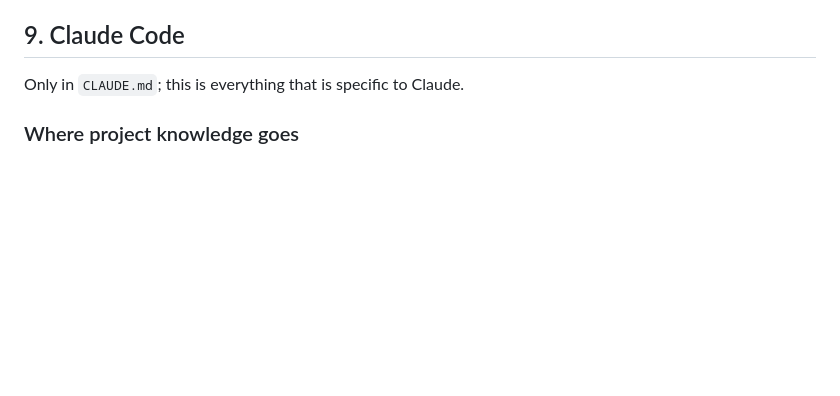
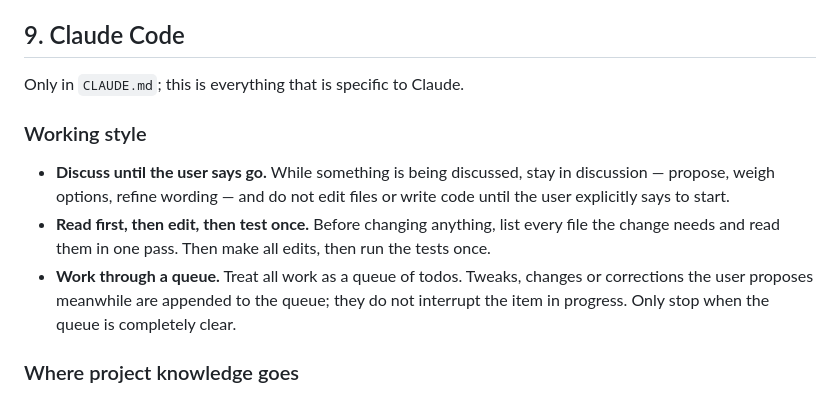
Before and after one commit to SoundPilotProject/SoundPilot.App, a Markdown page: CLAUDE.md, the part around the change. GitHub-like rendering; blank space fills up the shorter version.

Commit message:
Add the working style rules to CLAUDE.md
Three rules for working with Claude in this repo, in §9: discuss until
the user says go, read all needed files before editing and test once,
and queue the user's corrections instead of interrupting the current
work.

Co-Authored-By: Claude Opus 5.5 <noreply@anthropic.com>

```diff
--- a/CLAUDE.md
+++ b/CLAUDE.md
@@ -9,6 +9,19 @@ lives in `docs/PROJECT_CONTEXT.md` and is imported here:
 ## 9. Claude Code
 
 Only in `CLAUDE.md`; this is everything that is specific to Claude.
+
+### Working style
+
+- **Discuss until the user says go.** While something is being discussed,
+  stay in discussion — propose, weigh options, refine wording — and do not
+  edit files or write code until the user explicitly says to start.
+- **Read first, then edit, then test once.** Before changing anything, list
+  every file the change needs and read them in one pass. Then make all
+  edits, then run the tests once.
+- **Work through a queue.** Treat all work as a queue of todos. Tweaks,
+  changes or corrections the user proposes meanwhile are appended to the
+  queue; they do not interrupt the item in progress. Only stop when the
+  queue is completely clear.
 
 ### Where project knowledge goes
 
```
